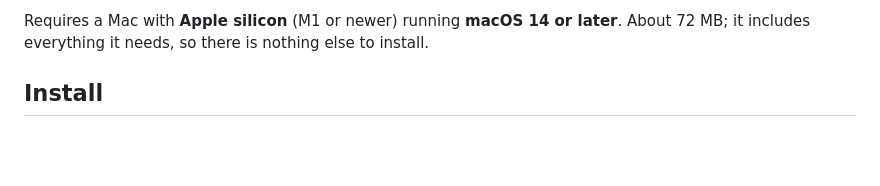
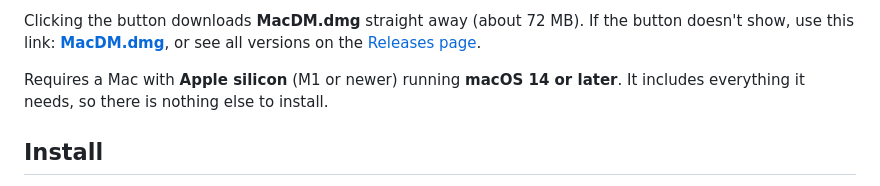
Before and after one commit to AsifAbu/MacDM, a Markdown page: README.md, the part around one of its changes. Drawn GitHub-style; blank space fills up the shorter version.

Commit message:
README: add a download button that fetches MacDM.dmg from the latest release

```diff
--- a/README.md
+++ b/README.md
@@ -11,6 +14,10 @@ can take over downloads from your browser.
 
-Requires a Mac with **Apple silicon** (M1 or newer) running **macOS 14 or later**. About 72 MB; it includes
-everything it needs, so there is nothing else to install.
+Clicking the button downloads **MacDM.dmg** straight away (about 72 MB). If the button doesn't show, use this link:
+[**MacDM.dmg**](https://github.com/AsifAbu/MacDM/releases/latest/download/MacDM.dmg), or see all versions on the
+[Releases page](https://github.com/AsifAbu/MacDM/releases).
+
+Requires a Mac with **Apple silicon** (M1 or newer) running **macOS 14 or later**. It includes everything it needs,
+so there is nothing else to install.
 
 ## Install
 
```
Also changed, not shown: other parts of README.md (+5 -2 lines).
